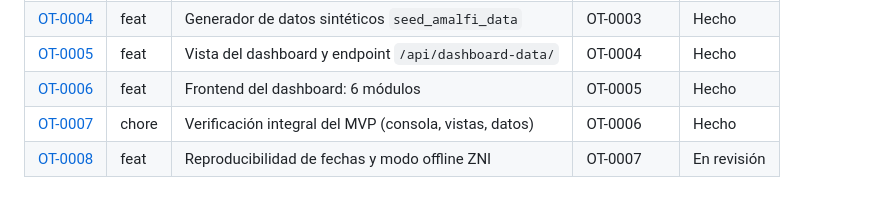
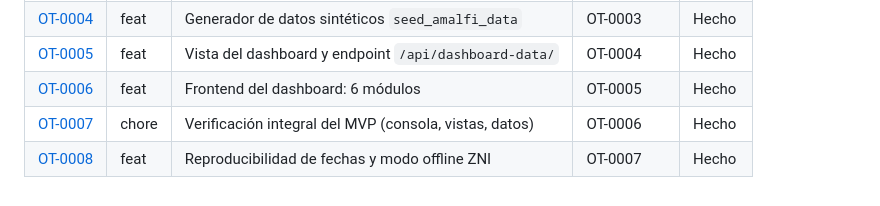
Before and after one commit to AsymmetricDude/microrred-solar-amalfi, a Markdown page: ordenes-de-trabajo/00-README.md, the part around the change. GitHub-like rendering.

Commit message:
docs(ot): cerrar la OT-0008
Implements OT-0008

Co-Authored-By: Claude Opus 5.5 <noreply@anthropic.com>

```diff
--- a/ordenes-de-trabajo/00-README.md
+++ b/ordenes-de-trabajo/00-README.md
@@ -70,4 +70,4 @@ una línea suelta desde la raíz.)
 | [OT-0005](feat/OT-0005-api-dashboard-data.md) | feat | Vista del dashboard y endpoint `/api/dashboard-data/` | OT-0004 | Hecho |
 | [OT-0006](feat/OT-0006-frontend-seis-modulos.md) | feat | Frontend del dashboard: 6 módulos | OT-0005 | Hecho |
 | [OT-0007](chore/OT-0007-verificacion-integral-mvp.md) | chore | Verificación integral del MVP (consola, vistas, datos) | OT-0006 | Hecho |
-| [OT-0008](feat/OT-0008-reproducibilidad-y-modo-offline.md) | feat | Reproducibilidad de fechas y modo offline ZNI | OT-0007 | En revisión |
+| [OT-0008](feat/OT-0008-reproducibilidad-y-modo-offline.md) | feat | Reproducibilidad de fechas y modo offline ZNI | OT-0007 | Hecho |
```
Also changed, not shown: ordenes-de-trabajo/feat/OT-0008-reproducibilidad-y-modo-offline.md (+1 -0 lines).
